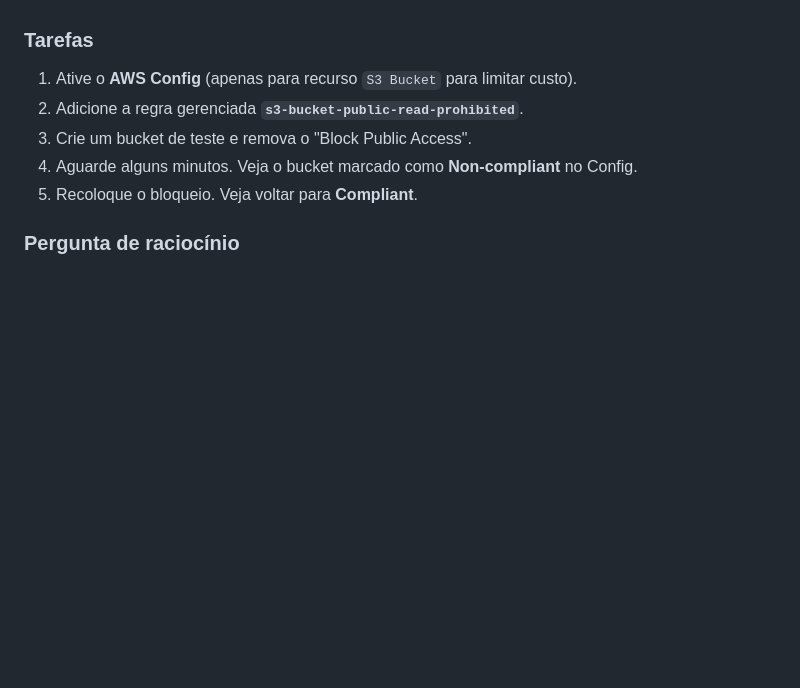
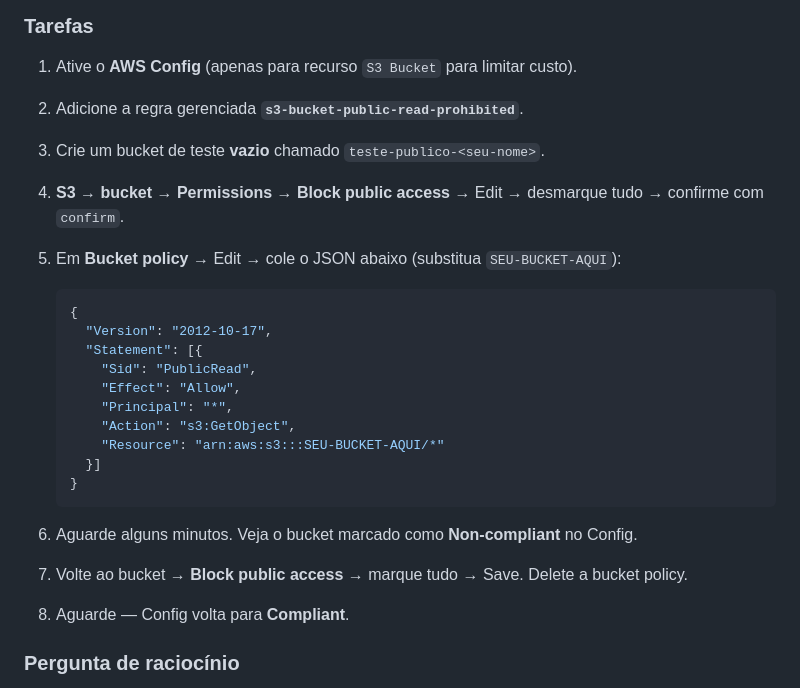
Before and after one commit to ckoliveiraa/AWS-Certified-Cloud-Practitioner-CLF-C02-, a Markdown page: 02-seguranca-e-conformidade/homework.md, the part around the change. Rendered like a GitHub page; blank space fills up the shorter version.

Commit message:
Adiciona JSON da bucket policy publica no Desafio 5 do homework

````diff
--- a/02-seguranca-e-conformidade/homework.md
+++ b/02-seguranca-e-conformidade/homework.md
@@ -125,9 +125,26 @@
 ### Tarefas
 1. Ative o **AWS Config** (apenas para recurso `S3 Bucket` para limitar custo).
 2. Adicione a regra gerenciada **`s3-bucket-public-read-prohibited`**.
-3. Crie um bucket de teste e remova o "Block Public Access".
-4. Aguarde alguns minutos. Veja o bucket marcado como **Non-compliant** no Config.
-5. Recoloque o bloqueio. Veja voltar para **Compliant**.
+3. Crie um bucket de teste **vazio** chamado `teste-publico-<seu-nome>`.
+4. **S3 → bucket → Permissions → Block public access** → Edit → desmarque tudo → confirme com `confirm`.
+5. Em **Bucket policy** → Edit → cole o JSON abaixo (substitua `SEU-BUCKET-AQUI`):
+
+   ```json
+   {
+     "Version": "2012-10-17",
+     "Statement": [{
+       "Sid": "PublicRead",
+       "Effect": "Allow",
+       "Principal": "*",
+       "Action": "s3:GetObject",
+       "Resource": "arn:aws:s3:::SEU-BUCKET-AQUI/*"
+     }]
+   }
+   ```
+
+6. Aguarde alguns minutos. Veja o bucket marcado como **Non-compliant** no Config.
+7. Volte ao bucket → **Block public access** → marque tudo → Save. Delete a bucket policy.
+8. Aguarde — Config volta para **Compliant**.
 
 ### Pergunta de raciocínio
 > *"Qual a diferença entre o Config detectar a violação e impedir a violação? Que serviço AWS impede de fato?"* (dica: SCP em Organizations).
````
